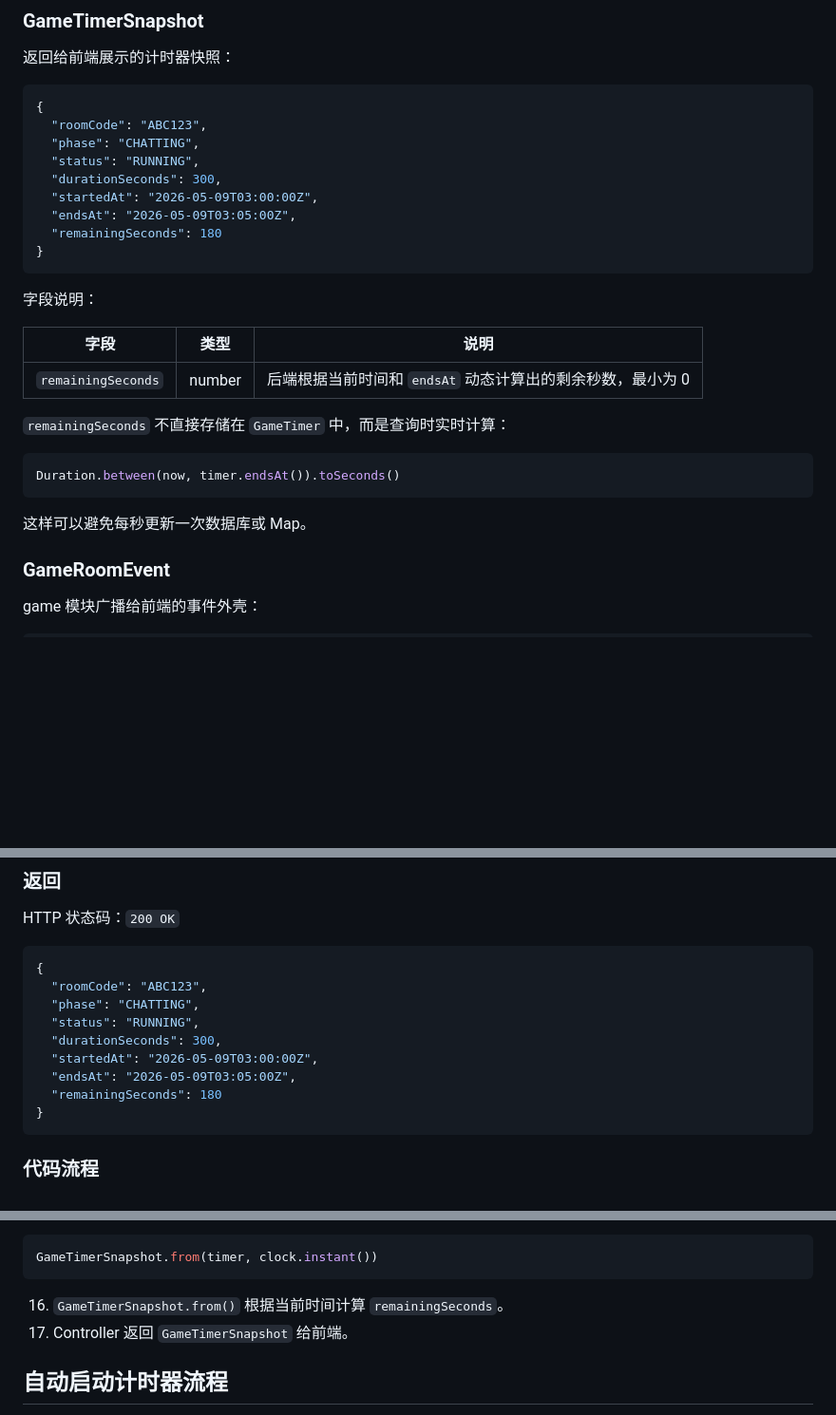
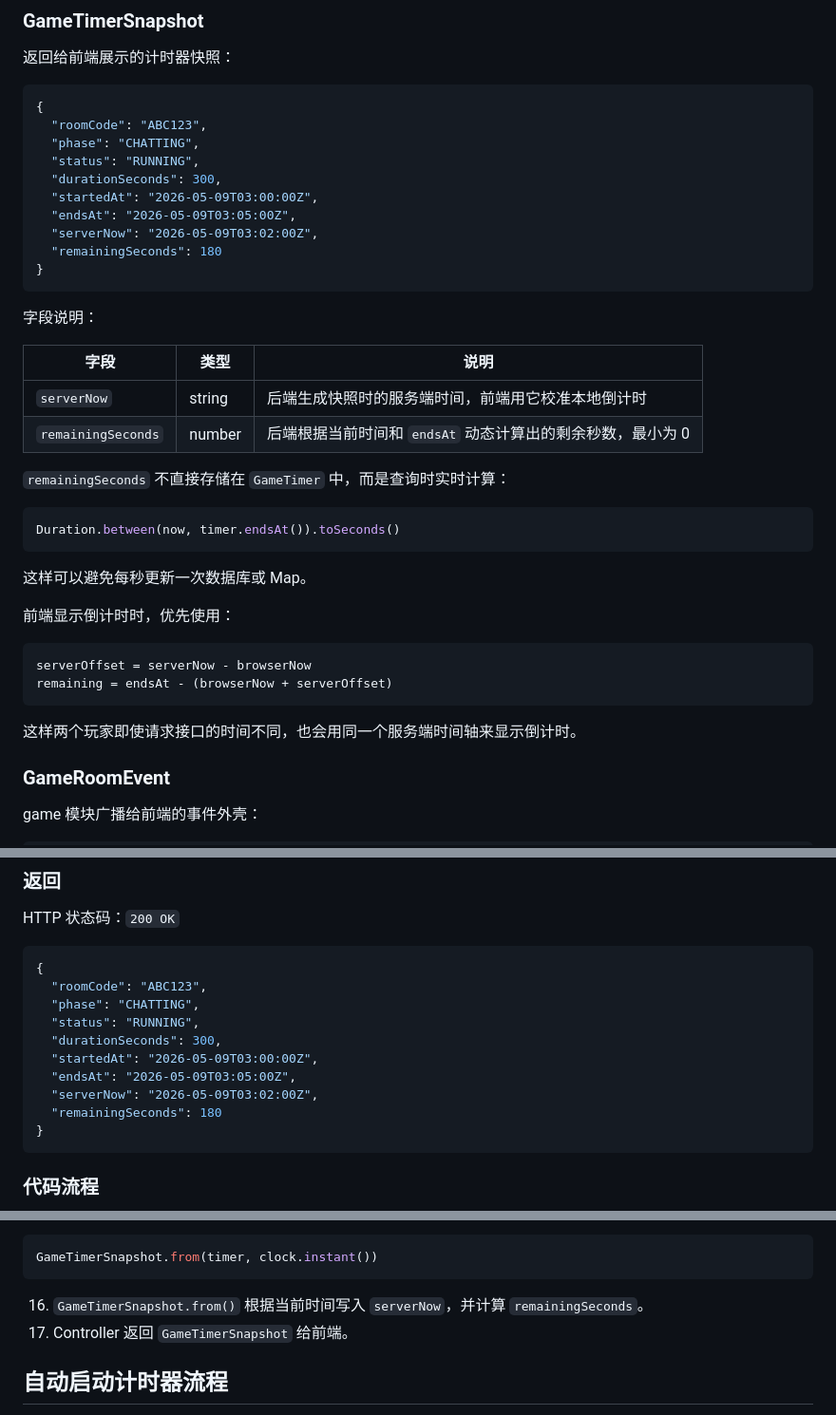
Before and after one commit to Zvvq/deep-cover, a Markdown page: docs/game-timer-module-api-flow.md, 3 parts joined by grey strips. Shown at 95% size. Drawn GitHub-style; blank space fills up the shorter version.

Commit message:
docs(api): 增加serverNow字段以校准倒计时
- 在GameTimer模块API快照中添加serverNow字段，表示服务端时间
- 前端通过serverNow与本地时间差，精确计算剩余倒计时
- 更新GameTimerSnapshot.from()方法，写入serverNow字段
- 丰富文档说明serverNow的作用及倒计时计算方式
- 说明自动启动计时器时以serverNow校准本地时间流程

````diff
--- a/docs/game-timer-module-api-flow.md
+++ b/docs/game-timer-module-api-flow.md
@@ -105,6 +105,7 @@ status
   "durationSeconds": 300,
   "startedAt": "2026-05-09T03:00:00Z",
   "endsAt": "2026-05-09T03:05:00Z",
+  "serverNow": "2026-05-09T03:02:00Z",
   "remainingSeconds": 180
 }
 ```
@@ -113,6 +114,7 @@ status
 
 | 字段 | 类型 | 说明 |
 | --- | --- | --- |
+| `serverNow` | string | 后端生成快照时的服务端时间，前端用它校准本地倒计时 |
 | `remainingSeconds` | number | 后端根据当前时间和 `endsAt` 动态计算出的剩余秒数，最小为 0 |
 
 `remainingSeconds` 不直接存储在 `GameTimer` 中，而是查询时实时计算：
@@ -122,6 +124,15 @@ Duration.between(now, timer.endsAt()).toSeconds()
 ```
 
 这样可以避免每秒更新一次数据库或 Map。
+
+前端显示倒计时时，优先使用：
+
+```text
+serverOffset = serverNow - browserNow
+remaining = endsAt - (browserNow + serverOffset)
+```
+
+这样两个玩家即使请求接口的时间不同，也会用同一个服务端时间轴来显示倒计时。
 
 ### GameRoomEvent
 
@@ -188,6 +199,7 @@ HTTP 状态码：`200 OK`
   "durationSeconds": 300,
   "startedAt": "2026-05-09T03:00:00Z",
   "endsAt": "2026-05-09T03:05:00Z",
+  "serverNow": "2026-05-09T03:02:00Z",
   "remainingSeconds": 180
 }
 ```
@@ -234,7 +246,7 @@ timers.get(roomCode)
 GameTimerSnapshot.from(timer, clock.instant())
 ```
 
-16. `GameTimerSnapshot.from()` 根据当前时间计算 `remainingSeconds`。
+16. `GameTimerSnapshot.from()` 根据当前时间写入 `serverNow`，并计算 `remainingSeconds`。
 17. Controller 返回 `GameTimerSnapshot` 给前端。
 
 ## 自动启动计时器流程
````
Also changed, not shown: other parts of docs/game-timer-module-api-flow.md (+1 -0 lines).
